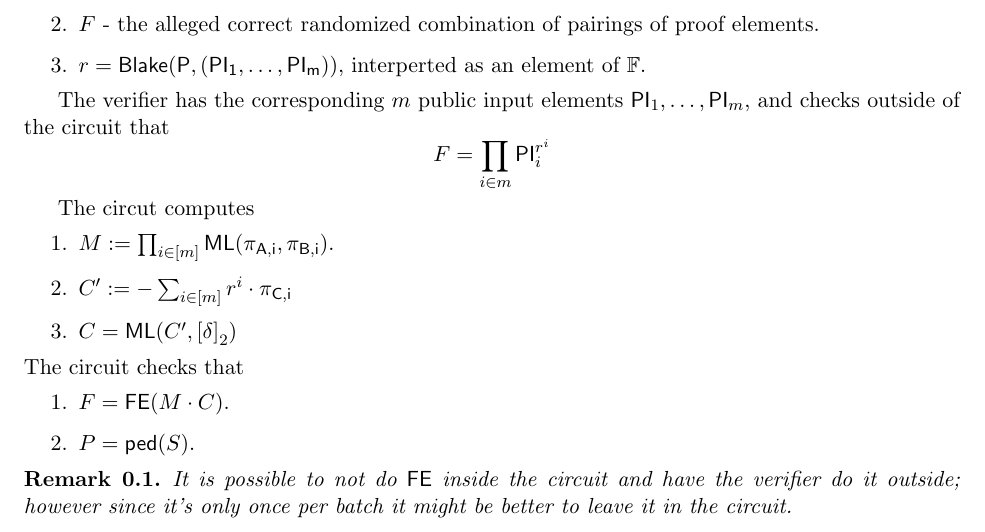
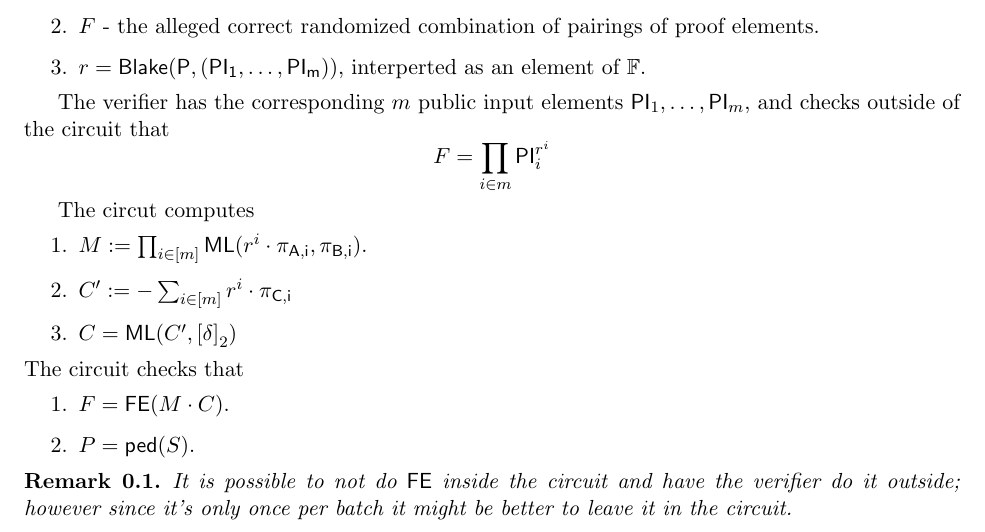
Before and after one commit to arielgabizon/Groth16-BatchVerifierCircuit, a LaTeX document (batchgroth16.tex): part of page 1 of 2, cut so that both start at the same text. Compiled offline with pdfLaTeX.

Commit message:
correction

```diff
--- a/batchgroth16.tex
+++ b/batchgroth16.tex
@@ -303,7 +303,7 @@ The verifier has the  corresponding $m$  public input elements $\PI_1,\ldots,\PI
 The circut computes
 \begin{enumerate}
 
- \item $M\defeq \prod_{i\in [m]} \ML(\pia,\pib).$
+ \item $M\defeq \prod_{i\in [m]} \ML(r^i\cdot \pia,\pib).$
  \item $C' \defeq -\sum_{i\in [m]} r^i\cdot \pic$
  \item $C=\ML(C',\enc2{\delta})$
 
```
Also changed, not shown: batchgroth16.pdf.
